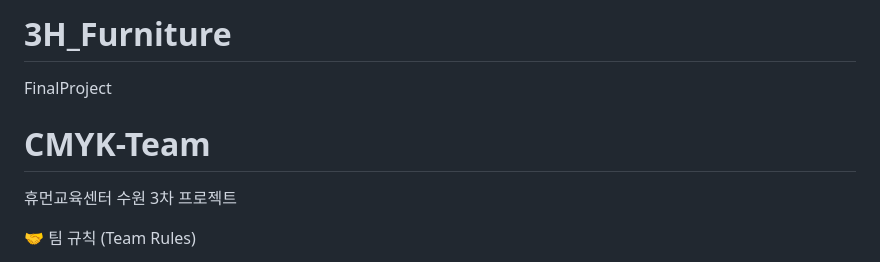
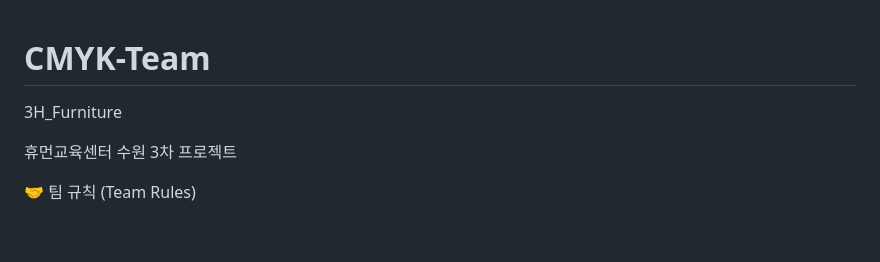
Before and after one commit to alphaengneering02-dev/3H_Furniture, a Markdown page: README.md, the part around the change. Rendered like a GitHub page; blank space fills up the shorter version.

```diff
--- a/README.md
+++ b/README.md
@@ -1,7 +1,8 @@
-# 3H_Furniture
-FinalProject
+
 
 # CMYK-Team
+
+3H_Furniture
 
 휴먼교육센터 수원 3차 프로젝트
 
```
